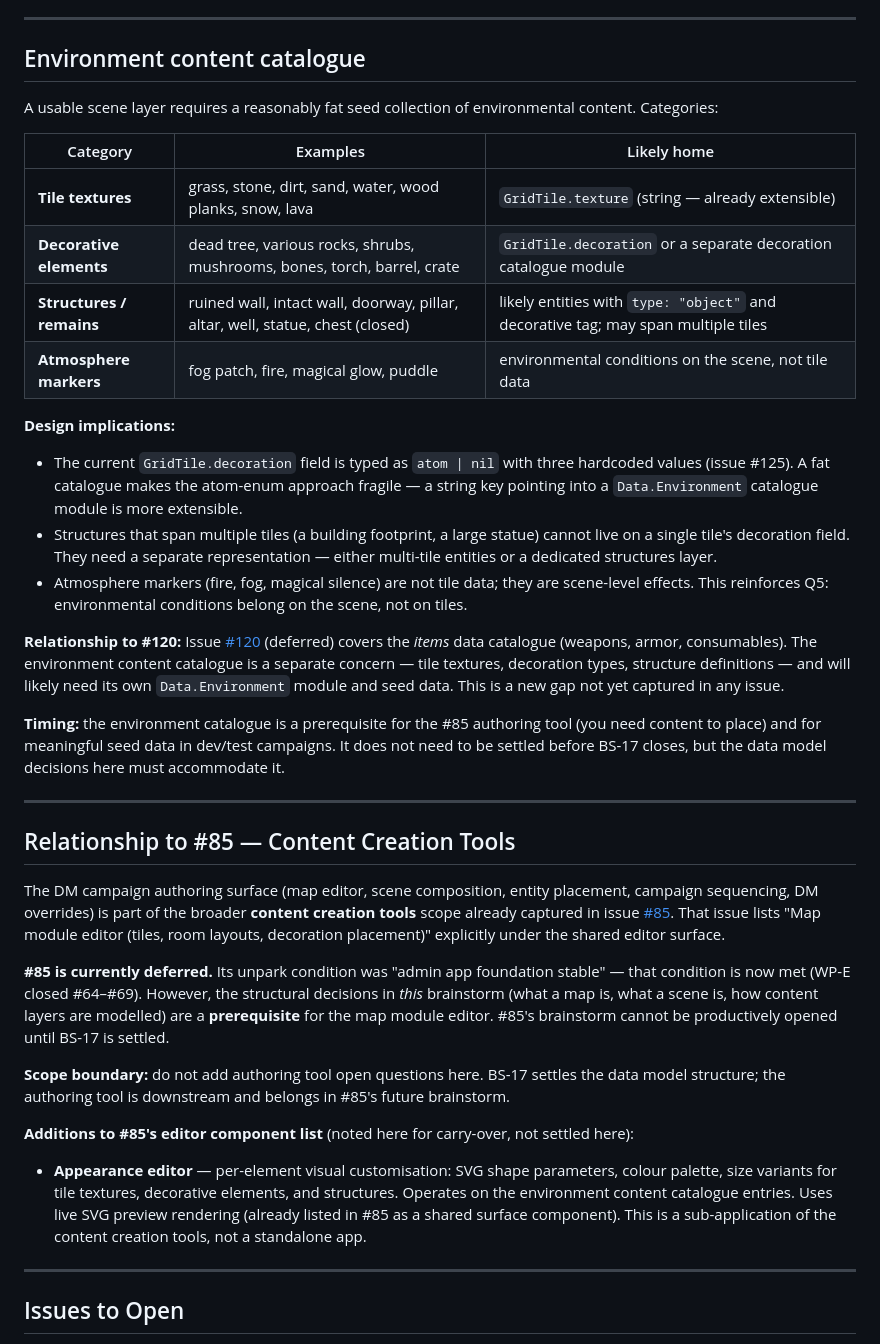
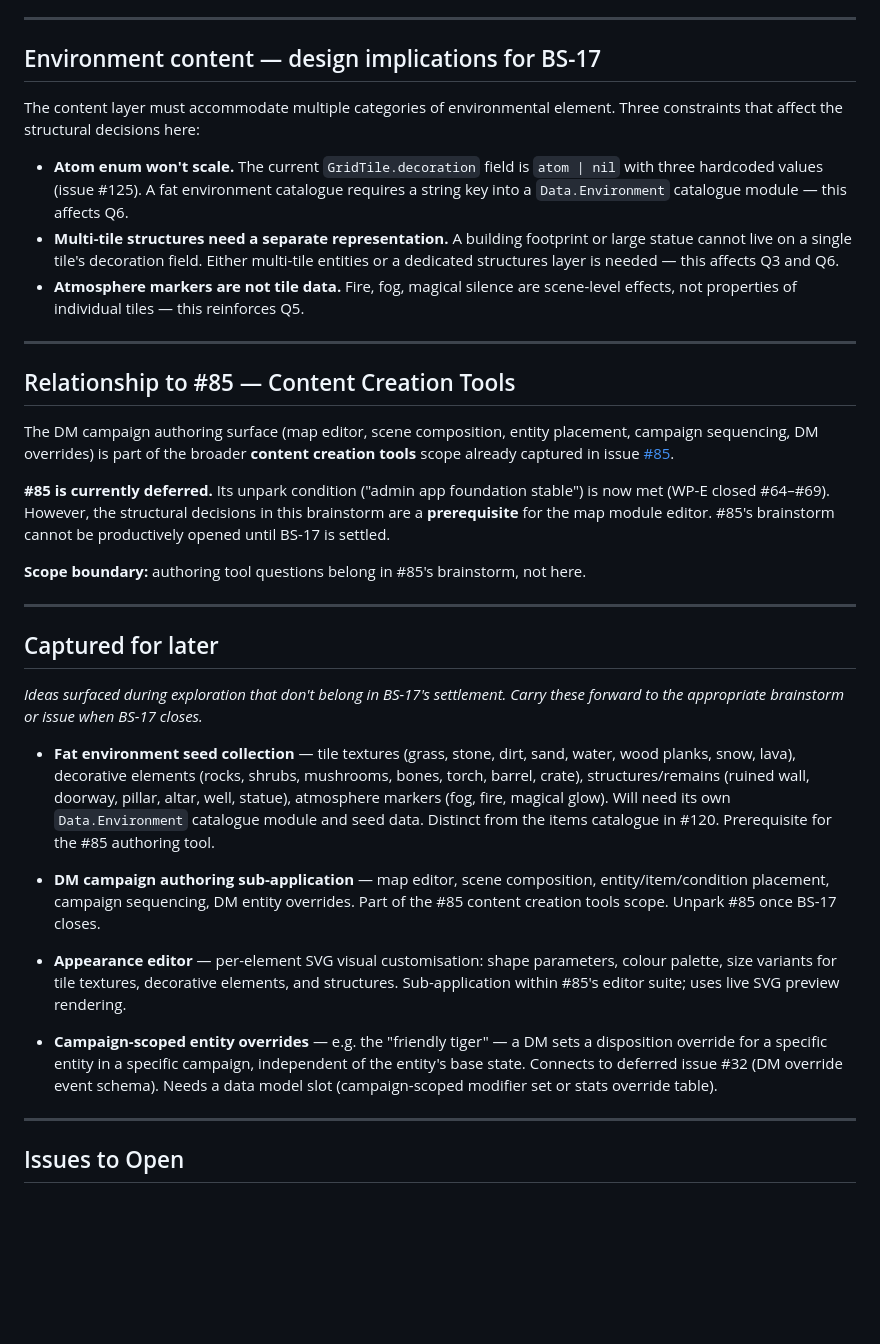
Before and after one commit to ibourlakos/phx-lv-gibbering, a Markdown page: docs/brainstorming/17-campaign-scene-map-structure.md, the part around the change. Rendered like a GitHub page; blank space fills up the shorter version.

Commit message:
docs(brainstorm-17): add parking lot, trim environment section to BS-17-relevant constraints
Adds a "Captured for later" section for ideas that surfaced during
exploration but belong downstream: fat environment seed collection,
DM campaign authoring sub-app, appearance editor, campaign-scoped
entity overrides. Trims the environment catalogue section to the three
structural constraints that directly affect Q5/Q6 decisions.

Co-Authored-By: Claude Sonnet 4.6 <noreply@anthropic.com>

```diff
--- a/docs/brainstorming/17-campaign-scene-map-structure.md
+++ b/docs/brainstorming/17-campaign-scene-map-structure.md
@@ -145,40 +145,37 @@ Trade-offs:
 
 ---
 
-## Environment content catalogue
+## Environment content — design implications for BS-17
 
-A usable scene layer requires a reasonably fat seed collection of environmental content. Categories:
+The content layer must accommodate multiple categories of environmental element. Three constraints that affect the structural decisions here:
 
-| Category | Examples | Likely home |
-|---|---|---|
-| **Tile textures** | grass, stone, dirt, sand, water, wood planks, snow, lava | `GridTile.texture` (string — already extensible) |
-| **Decorative elements** | dead tree, various rocks, shrubs, mushrooms, bones, torch, barrel, crate | `GridTile.decoration` or a separate decoration catalogue module |
-| **Structures / remains** | ruined wall, intact wall, doorway, pillar, altar, well, statue, chest (closed) | likely entities with `type: "object"` and decorative tag; may span multiple tiles |
-| **Atmosphere markers** | fog patch, fire, magical glow, puddle | environmental conditions on the scene, not tile data |
-
-**Design implications:**
-
-- The current `GridTile.decoration` field is typed as `atom | nil` with three hardcoded values (issue #125). A fat catalogue makes the atom-enum approach fragile — a string key pointing into a `Data.Environment` catalogue module is more extensible.
-- Structures that span multiple tiles (a building footprint, a large statue) cannot live on a single tile's decoration field. They need a separate representation — either multi-tile entities or a dedicated structures layer.
-- Atmosphere markers (fire, fog, magical silence) are not tile data; they are scene-level effects. This reinforces Q5: environmental conditions belong on the scene, not on tiles.
-
-**Relationship to #120:** Issue [#120](../issues/120-items-data-population.md) (deferred) covers the *items* data catalogue (weapons, armor, consumables). The environment content catalogue is a separate concern — tile textures, decoration types, structure definitions — and will likely need its own `Data.Environment` module and seed data. This is a new gap not yet captured in any issue.
-
-**Timing:** the environment catalogue is a prerequisite for the #85 authoring tool (you need content to place) and for meaningful seed data in dev/test campaigns. It does not need to be settled before BS-17 closes, but the data model decisions here must accommodate it.
+- **Atom enum won't scale.** The current `GridTile.decoration` field is `atom | nil` with three hardcoded values (issue #125). A fat environment catalogue requires a string key into a `Data.Environment` catalogue module — this affects Q6.
+- **Multi-tile structures need a separate representation.** A building footprint or large statue cannot live on a single tile's decoration field. Either multi-tile entities or a dedicated structures layer is needed — this affects Q3 and Q6.
+- **Atmosphere markers are not tile data.** Fire, fog, magical silence are scene-level effects, not properties of individual tiles — this reinforces Q5.
 
 ---
 
 ## Relationship to #85 — Content Creation Tools
 
-The DM campaign authoring surface (map editor, scene composition, entity placement, campaign sequencing, DM overrides) is part of the broader **content creation tools** scope already captured in issue [#85](../issues/085-content-creation-tools-design.md). That issue lists "Map module editor (tiles, room layouts, decoration placement)" explicitly under the shared editor surface.
+The DM campaign authoring surface (map editor, scene composition, entity placement, campaign sequencing, DM overrides) is part of the broader **content creation tools** scope already captured in issue [#85](../issues/085-content-creation-tools-design.md).
 
-**#85 is currently deferred.** Its unpark condition was "admin app foundation stable" — that condition is now met (WP-E closed #64–#69). However, the structural decisions in *this* brainstorm (what a map is, what a scene is, how content layers are modelled) are a **prerequisite** for the map module editor. #85's brainstorm cannot be productively opened until BS-17 is settled.
+**#85 is currently deferred.** Its unpark condition ("admin app foundation stable") is now met (WP-E closed #64–#69). However, the structural decisions in this brainstorm are a **prerequisite** for the map module editor. #85's brainstorm cannot be productively opened until BS-17 is settled.
 
-**Scope boundary:** do not add authoring tool open questions here. BS-17 settles the data model structure; the authoring tool is downstream and belongs in #85's future brainstorm.
+**Scope boundary:** authoring tool questions belong in #85's brainstorm, not here.
 
-**Additions to #85's editor component list** (noted here for carry-over, not settled here):
+---
 
-- **Appearance editor** — per-element visual customisation: SVG shape parameters, colour palette, size variants for tile textures, decorative elements, and structures. Operates on the environment content catalogue entries. Uses live SVG preview rendering (already listed in #85 as a shared surface component). This is a sub-application of the content creation tools, not a standalone app.
+## Captured for later
+
+_Ideas surfaced during exploration that don't belong in BS-17's settlement. Carry these forward to the appropriate brainstorm or issue when BS-17 closes._
+
+- **Fat environment seed collection** — tile textures (grass, stone, dirt, sand, water, wood planks, snow, lava), decorative elements (rocks, shrubs, mushrooms, bones, torch, barrel, crate), structures/remains (ruined wall, doorway, pillar, altar, well, statue), atmosphere markers (fog, fire, magical glow). Will need its own `Data.Environment` catalogue module and seed data. Distinct from the items catalogue in #120. Prerequisite for the #85 authoring tool.
+
+- **DM campaign authoring sub-application** — map editor, scene composition, entity/item/condition placement, campaign sequencing, DM entity overrides. Part of the #85 content creation tools scope. Unpark #85 once BS-17 closes.
+
+- **Appearance editor** — per-element SVG visual customisation: shape parameters, colour palette, size variants for tile textures, decorative elements, and structures. Sub-application within #85's editor suite; uses live SVG preview rendering.
+
+- **Campaign-scoped entity overrides** — e.g. the "friendly tiger" — a DM sets a disposition override for a specific entity in a specific campaign, independent of the entity's base state. Connects to deferred issue #32 (DM override event schema). Needs a data model slot (campaign-scoped modifier set or stats override table).
 
 ---
 
```
